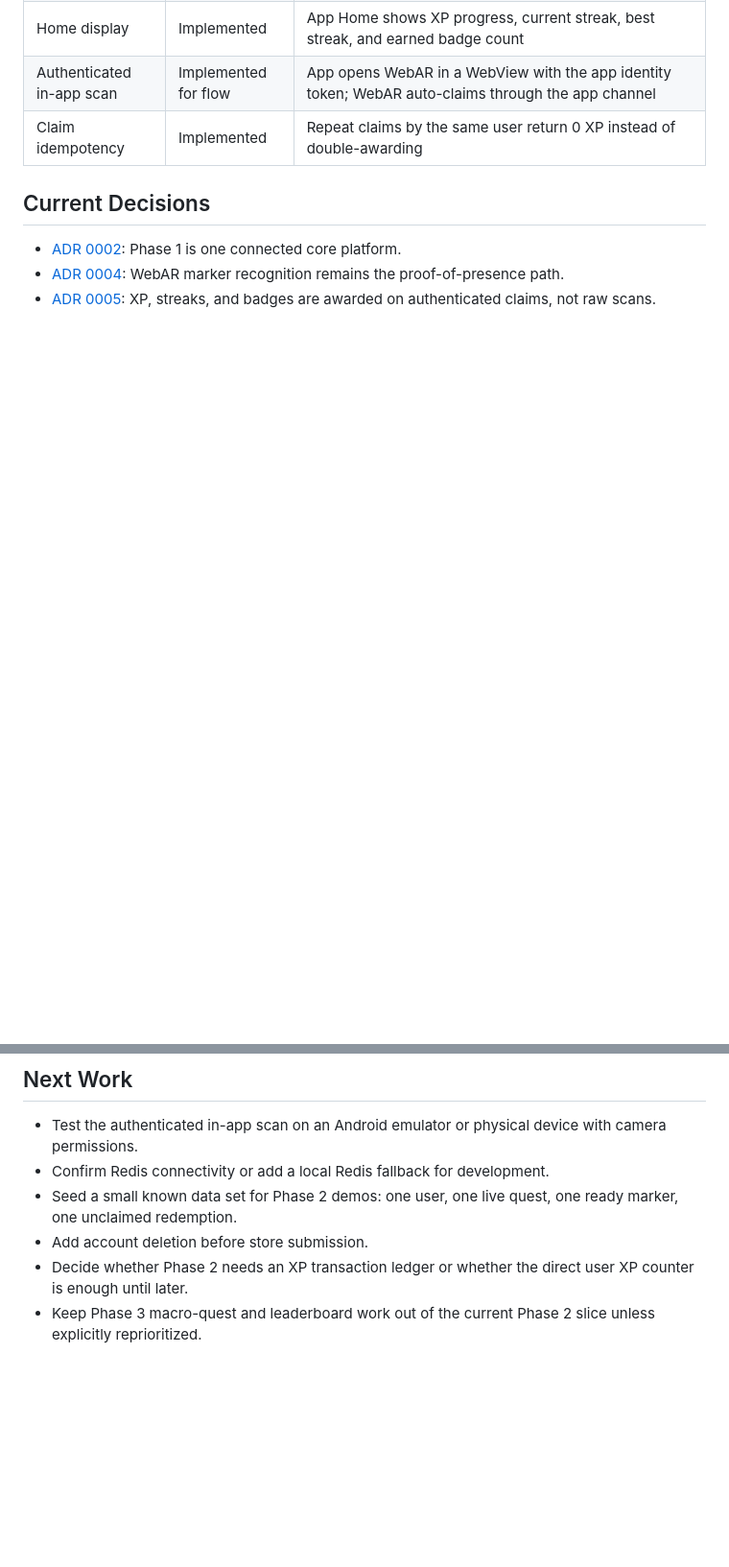
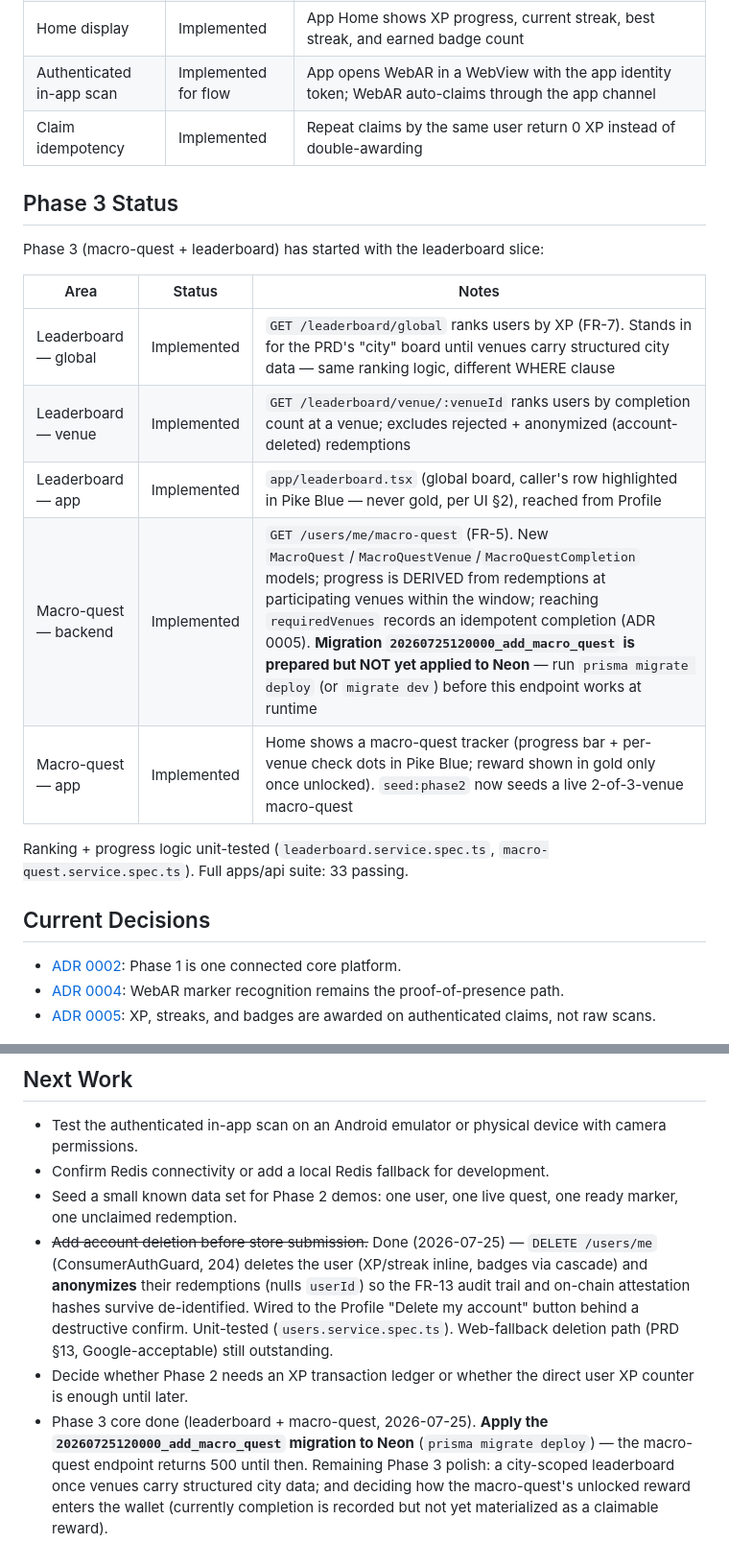
Before and after one commit to Ivy-NW/pike, a Markdown page: docs/progress.md, 2 parts joined by grey strips. Shown at 96% size. Rendered like a GitHub page; blank space fills up the shorter version.

Commit message:
Add Phase 3 status for macro-quest and leaderboard implementation in progress documentation

```diff
--- a/docs/progress.md
+++ b/docs/progress.md
@@ -33,6 +33,20 @@ Phase 2 identity depth is in progress and has a working first slice:
 | Authenticated in-app scan | Implemented for flow | App opens WebAR in a WebView with the app identity token; WebAR auto-claims through the app channel |
 | Claim idempotency | Implemented | Repeat claims by the same user return 0 XP instead of double-awarding |
 
+## Phase 3 Status
+
+Phase 3 (macro-quest + leaderboard) has started with the leaderboard slice:
+
+| Area | Status | Notes |
+|---|---|---|
+| Leaderboard — global | Implemented | `GET /leaderboard/global` ranks users by XP (FR-7). Stands in for the PRD's "city" board until venues carry structured city data — same ranking logic, different WHERE clause |
+| Leaderboard — venue | Implemented | `GET /leaderboard/venue/:venueId` ranks users by completion count at a venue; excludes rejected + anonymized (account-deleted) redemptions |
+| Leaderboard — app | Implemented | `app/leaderboard.tsx` (global board, caller's row highlighted in Pike Blue — never gold, per UI §2), reached from Profile |
+| Macro-quest — backend | Implemented | `GET /users/me/macro-quest` (FR-5). New `MacroQuest`/`MacroQuestVenue`/`MacroQuestCompletion` models; progress is DERIVED from redemptions at participating venues within the window; reaching `requiredVenues` records an idempotent completion (ADR 0005). **Migration `20260725120000_add_macro_quest` is prepared but NOT yet applied to Neon** — run `prisma migrate deploy` (or `migrate dev`) before this endpoint works at runtime |
+| Macro-quest — app | Implemented | Home shows a macro-quest tracker (progress bar + per-venue check dots in Pike Blue; reward shown in gold only once unlocked). `seed:phase2` now seeds a live 2-of-3-venue macro-quest |
+
+Ranking + progress logic unit-tested (`leaderboard.service.spec.ts`, `macro-quest.service.spec.ts`). Full apps/api suite: 33 passing.
+
 ## Current Decisions
 
 - [ADR 0002](adr/0002-deliver-phase-1-as-a-connected-core-platform.md): Phase 1 is one connected core platform.
@@ -44,6 +58,6 @@ Phase 2 identity depth is in progress and has a working first slice:
 - Test the authenticated in-app scan on an Android emulator or physical device with camera permissions.
 - Confirm Redis connectivity or add a local Redis fallback for development.
 - Seed a small known data set for Phase 2 demos: one user, one live quest, one ready marker, one unclaimed redemption.
-- Add account deletion before store submission.
+- ~~Add account deletion before store submission.~~ Done (2026-07-25) — `DELETE /users/me` (ConsumerAuthGuard, 204) deletes the user (XP/streak inline, badges via cascade) and **anonymizes** their redemptions (nulls `userId`) so the FR-13 audit trail and on-chain attestation hashes survive de-identified. Wired to the Profile "Delete my account" button behind a destructive confirm. Unit-tested (`users.service.spec.ts`). Web-fallback deletion path (PRD §13, Google-acceptable) still outstanding.
 - Decide whether Phase 2 needs an XP transaction ledger or whether the direct user XP counter is enough until later.
-- Keep Phase 3 macro-quest and leaderboard work out of the current Phase 2 slice unless explicitly reprioritized.
+- Phase 3 core done (leaderboard + macro-quest, 2026-07-25). **Apply the `20260725120000_add_macro_quest` migration to Neon** (`prisma migrate deploy`) — the macro-quest endpoint returns 500 until then. Remaining Phase 3 polish: a city-scoped leaderboard once venues carry structured city data; and deciding how the macro-quest's unlocked reward enters the wallet (currently completion is recorded but not yet materialized as a claimable reward).
```
